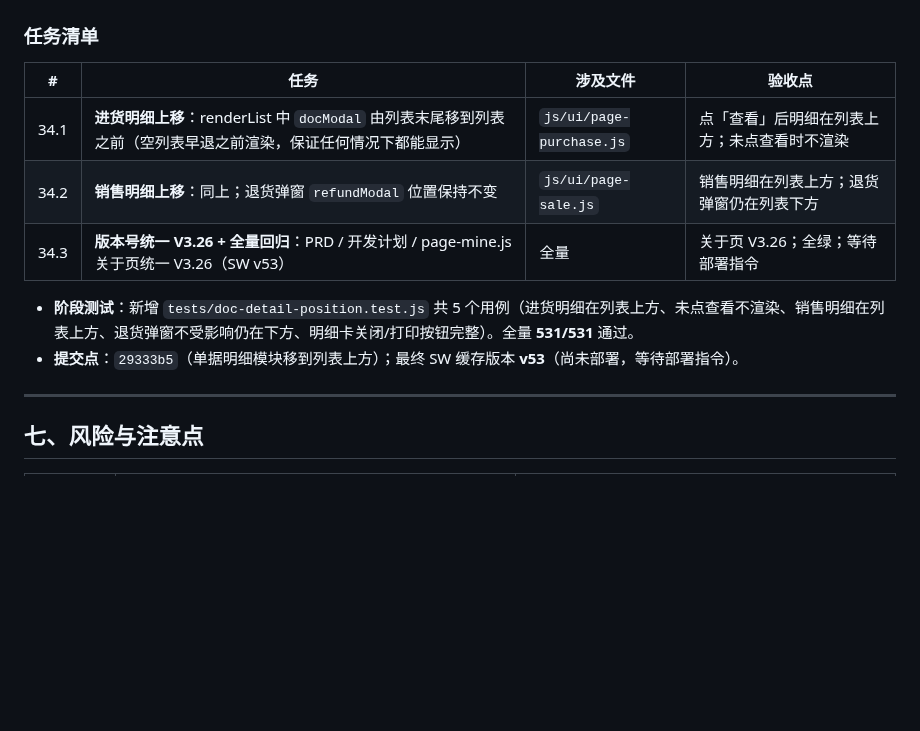
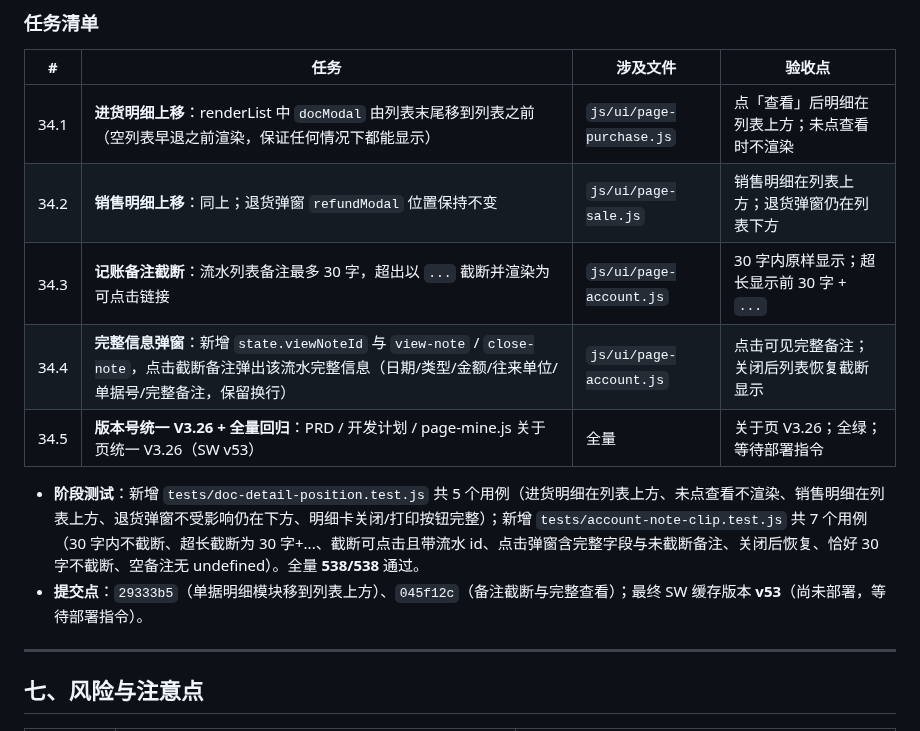
Before and after one commit to bailihongxi/home-appliance-wholesale, a Markdown page: 开发计划_电器版.md, the part around the change. GitHub-like rendering; blank space fills up the shorter version.

Commit message:
docs: V3.26 补充记账备注截断变更记录与阶段 34 任务
- PRD_家电版.md：变更 (111) 记账中心列表备注 30 字截断与完整查看
- 开发计划_电器版.md：阶段 34 新增 34.3/34.4 任务与测试说明
- 全量测试 538/538 通过（等待部署指令）

```diff
--- a/开发计划_电器版.md
+++ b/开发计划_电器版.md
@@ -964,10 +964,12 @@ erp/
 | --- | --- | --- | --- |
 | 34.1 | **进货明细上移**：renderList 中 `docModal` 由列表末尾移到列表之前（空列表早退之前渲染，保证任何情况下都能显示） | `js/ui/page-purchase.js` | 点「查看」后明细在列表上方；未点查看时不渲染 |
 | 34.2 | **销售明细上移**：同上；退货弹窗 `refundModal` 位置保持不变 | `js/ui/page-sale.js` | 销售明细在列表上方；退货弹窗仍在列表下方 |
-| 34.3 | **版本号统一 V3.26 + 全量回归**：PRD / 开发计划 / page-mine.js 关于页统一 V3.26（SW v53） | 全量 | 关于页 V3.26；全绿；等待部署指令 |
+| 34.3 | **记账备注截断**：流水列表备注最多 30 字，超出以 `...` 截断并渲染为可点击链接 | `js/ui/page-account.js` | 30 字内原样显示；超长显示前 30 字 + `...` |
+| 34.4 | **完整信息弹窗**：新增 `state.viewNoteId` 与 `view-note` / `close-note`，点击截断备注弹出该流水完整信息（日期/类型/金额/往来单位/单据号/完整备注，保留换行） | `js/ui/page-account.js` | 点击可见完整备注；关闭后列表恢复截断显示 |
+| 34.5 | **版本号统一 V3.26 + 全量回归**：PRD / 开发计划 / page-mine.js 关于页统一 V3.26（SW v53） | 全量 | 关于页 V3.26；全绿；等待部署指令 |
 
-- **阶段测试**：新增 `tests/doc-detail-position.test.js` 共 5 个用例（进货明细在列表上方、未点查看不渲染、销售明细在列表上方、退货弹窗不受影响仍在下方、明细卡关闭/打印按钮完整）。全量 **531/531** 通过。
-- **提交点**：`29333b5`（单据明细模块移到列表上方）；最终 SW 缓存版本 **v53**（尚未部署，等待部署指令）。
+- **阶段测试**：新增 `tests/doc-detail-position.test.js` 共 5 个用例（进货明细在列表上方、未点查看不渲染、销售明细在列表上方、退货弹窗不受影响仍在下方、明细卡关闭/打印按钮完整）；新增 `tests/account-note-clip.test.js` 共 7 个用例（30 字内不截断、超长截断为 30 字+...、截断可点击且带流水 id、点击弹窗含完整字段与未截断备注、关闭后恢复、恰好 30 字不截断、空备注无 undefined）。全量 **538/538** 通过。
+- **提交点**：`29333b5`（单据明细模块移到列表上方）、`045f12c`（备注截断与完整查看）；最终 SW 缓存版本 **v53**（尚未部署，等待部署指令）。
 
 ---
 
```
Also changed, not shown: PRD_家电版.md (+1 -1 lines).
